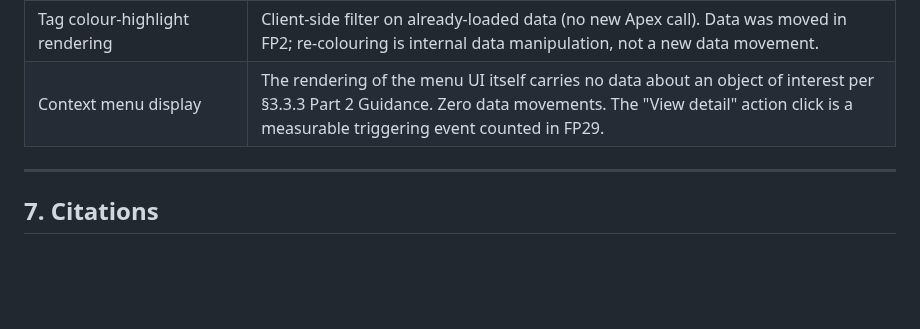
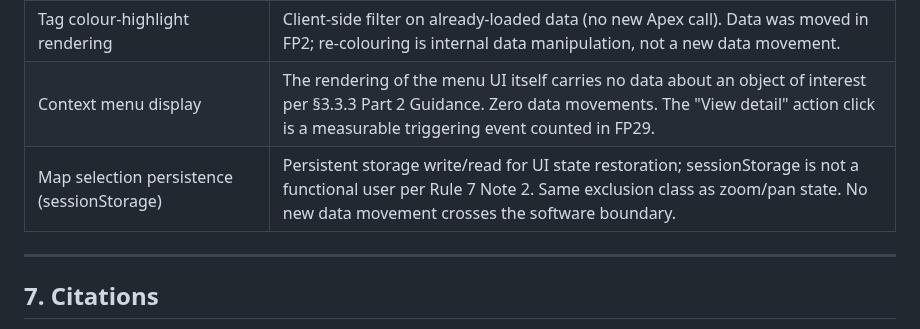
Before and after one commit to deniskrizanovic/sf_businesscapability, a Markdown page: docs/design/99-cosmic-function-point-count.md, the part around the change. GitHub-like rendering; blank space fills up the shorter version.

Commit message:
docs(cfp): exclude session-persistence from FP count (GH #26)

```diff
--- a/docs/design/99-cosmic-function-point-count.md
+++ b/docs/design/99-cosmic-function-point-count.md
@@ -621,6 +621,7 @@ Distinct from FP19 (delete Capability via standard form): no record removal, onl
 | Zoom / pan state | In-memory JS tracked properties only; no Entry from a functional user carrying data about an object of interest, no Exit, no Read/Write of persistent storage. |
 | Tag colour-highlight rendering | Client-side filter on already-loaded data (no new Apex call). Data was moved in FP2; re-colouring is internal data manipulation, not a new data movement. |
 | Context menu display | The rendering of the menu UI itself carries no data about an object of interest per §3.3.3 Part 2 Guidance. Zero data movements. The "View detail" action click is a measurable triggering event counted in FP29. |
+| Map selection persistence (sessionStorage) | Persistent storage write/read for UI state restoration; sessionStorage is not a functional user per Rule 7 Note 2. Same exclusion class as zoom/pan state. No new data movement crosses the software boundary. |
 
 ---
 
```
